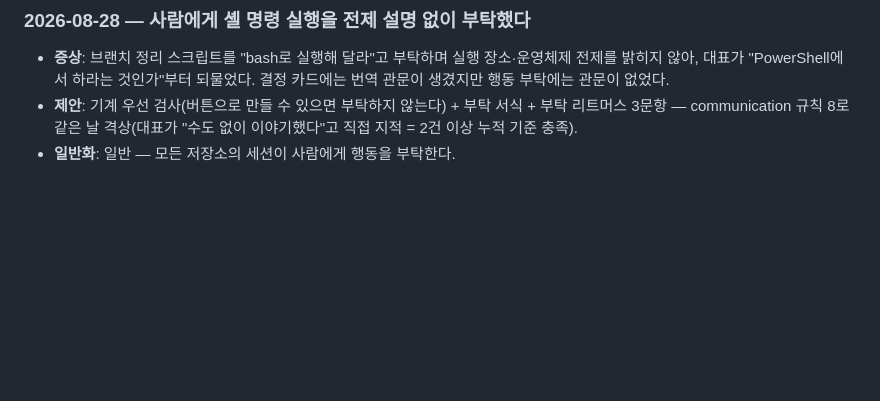
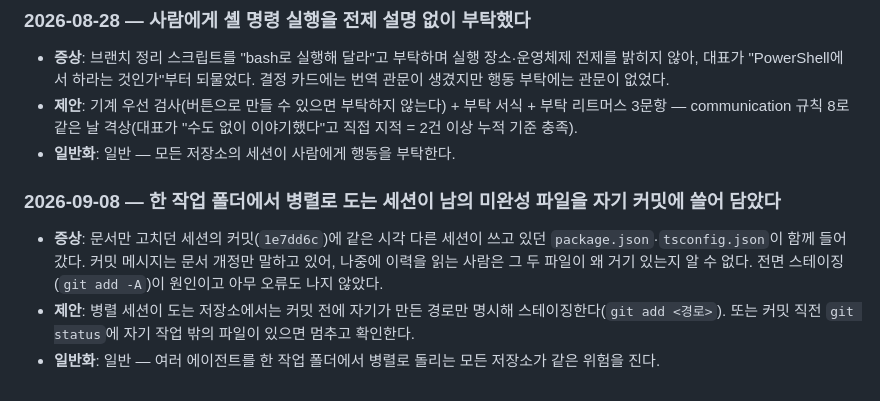
Before and after one commit to GeonwooKim-fitogether/My-Rosary-App, a Markdown page: docs/lessons.md, the part around the change. GitHub-like rendering; blank space fills up the shorter version.

Commit message:
docs: 병렬 세션의 전면 스테이징 사고를 lessons에 기록
M0 구현 중 실제로 겪은 일이다. 문서만 고치던 세션의 커밋에 같은 시각
작성 중이던 앱 설정 파일 둘이 함께 들어갔고, 커밋 메시지는 그 사실을
말하지 않아 이력만으로는 경위를 알 수 없는 상태가 됐다.

교훈 백포트 규칙대로 기록만 남기고 규칙으로 격상하지는 않는다 (사례 1건).

Co-Authored-By: Claude Opus 5 <noreply@anthropic.com>
Claude-Session: https://claude.ai/code/session_014qdPzhHB5fbdkiJDXGXtXW

```diff
--- a/docs/lessons.md
+++ b/docs/lessons.md
@@ -33,3 +33,8 @@
 - **증상**: 브랜치 정리 스크립트를 "bash로 실행해 달라"고 부탁하며 실행 장소·운영체제 전제를 밝히지 않아, 대표가 "PowerShell에서 하라는 것인가"부터 되물었다. 결정 카드에는 번역 관문이 생겼지만 행동 부탁에는 관문이 없었다.
 - **제안**: 기계 우선 검사(버튼으로 만들 수 있으면 부탁하지 않는다) + 부탁 서식 + 부탁 리트머스 3문항 — communication 규칙 8로 같은 날 격상(대표가 "수도 없이 이야기했다"고 직접 지적 = 2건 이상 누적 기준 충족).
 - **일반화**: 일반 — 모든 저장소의 세션이 사람에게 행동을 부탁한다.
+
+### 2026-09-08 — 한 작업 폴더에서 병렬로 도는 세션이 남의 미완성 파일을 자기 커밋에 쓸어 담았다
+- **증상**: 문서만 고치던 세션의 커밋(`1e7dd6c`)에 같은 시각 다른 세션이 쓰고 있던 `package.json`·`tsconfig.json`이 함께 들어갔다. 커밋 메시지는 문서 개정만 말하고 있어, 나중에 이력을 읽는 사람은 그 두 파일이 왜 거기 있는지 알 수 없다. 전면 스테이징(`git add -A`)이 원인이고 아무 오류도 나지 않았다.
+- **제안**: 병렬 세션이 도는 저장소에서는 커밋 전에 자기가 만든 경로만 명시해 스테이징한다(`git add <경로>`). 또는 커밋 직전 `git status`에 자기 작업 밖의 파일이 있으면 멈추고 확인한다.
+- **일반화**: 일반 — 여러 에이전트를 한 작업 폴더에서 병렬로 돌리는 모든 저장소가 같은 위험을 진다.
```
